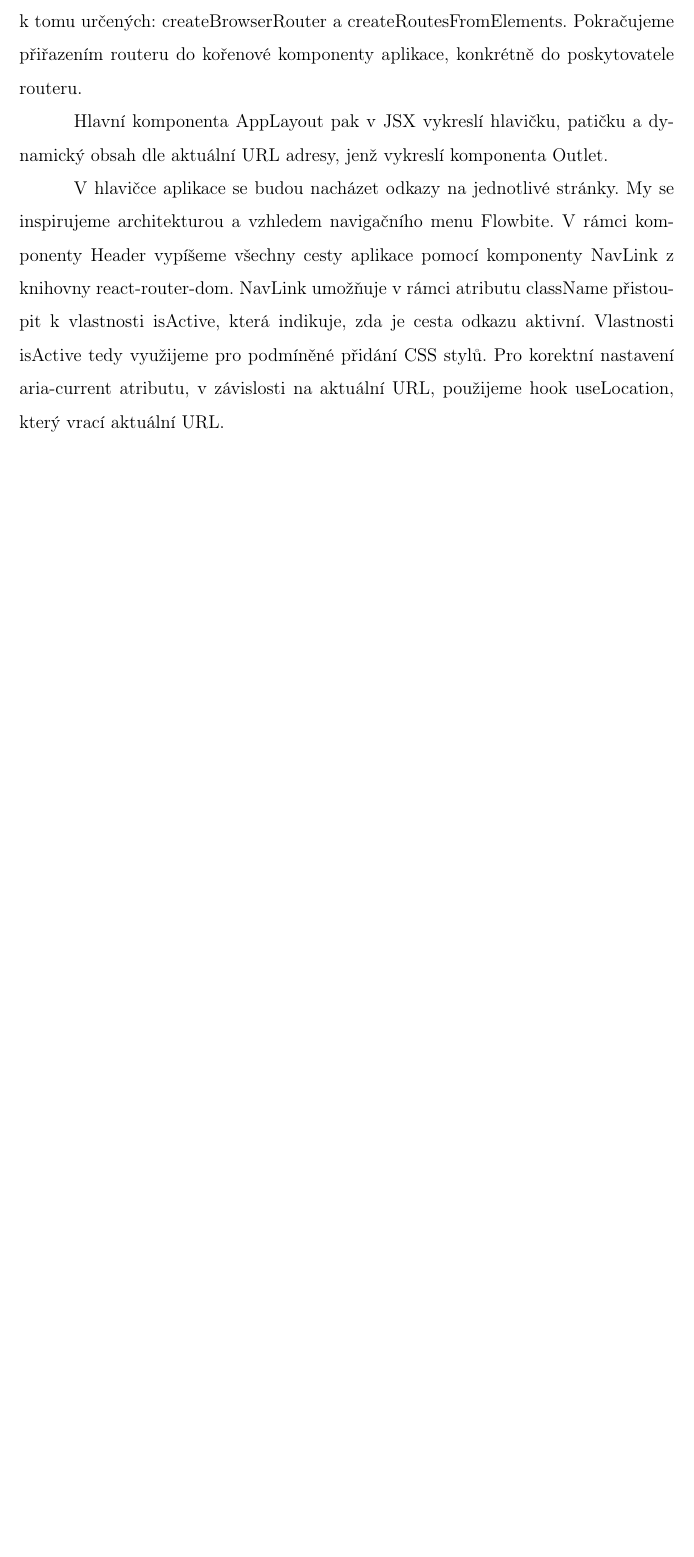
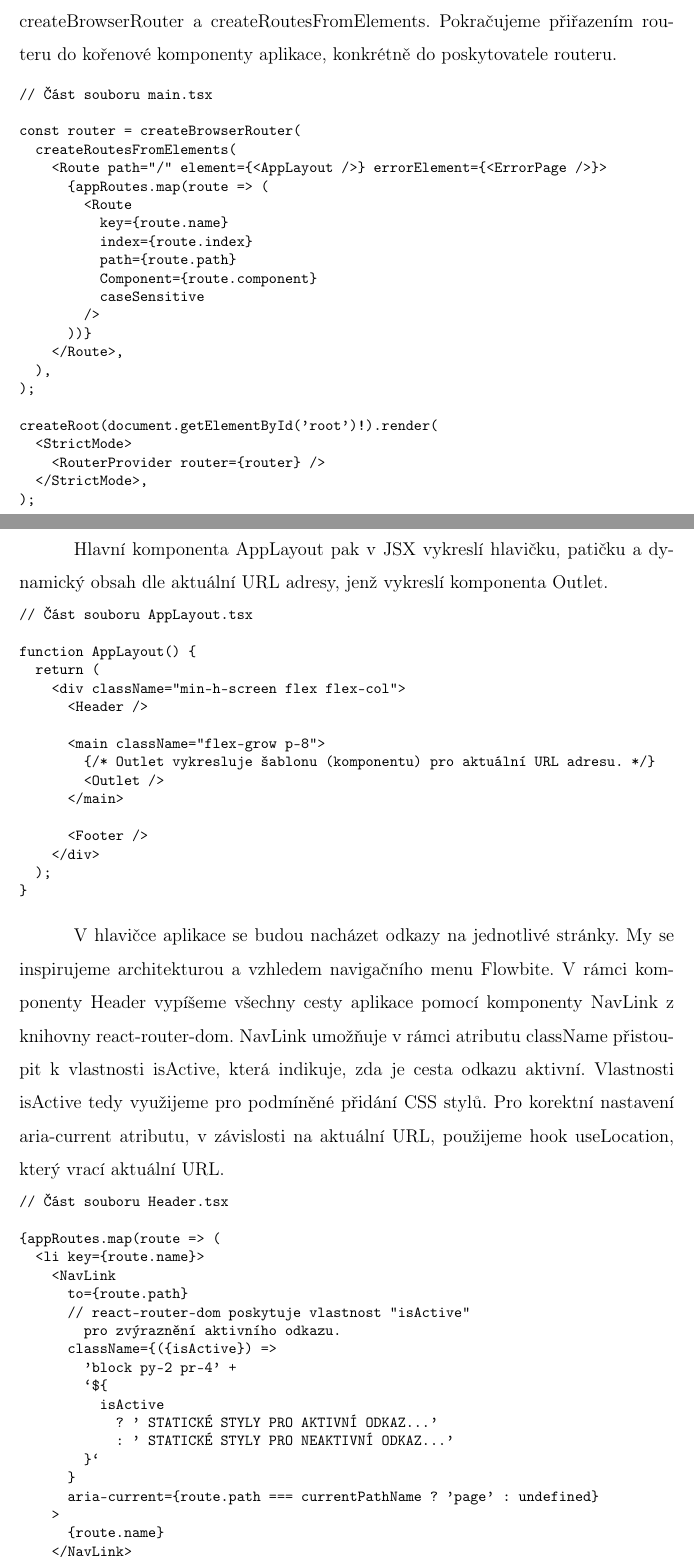
Before and after one commit to lukyncze/bachelor-thesis, a LaTeX thesis (thesis/sablona_ukazka.tex, which reads thesis/testovani_react.tex): part of page 39 of 49 before the commit and two parts of pages 39 and 40 of 50 after it, the two joined at a grey line, cut so that both start at the same text, the shorter picture padded with empty space. Compiled offline with pdfLaTeX.

Commit message:
thesis(react): add codes to layout, routing section

```diff
--- a/thesis/testovani_react.tex
+++ b/thesis/testovani_react.tex
@@ -578,4 +578,3 @@ BaseModal následně v JSX vykreslí základní strukturu modálního okna, s dy
 
 Layout aplikace bude rozdělen do tří částí: hlavičky, patičky a samotného obsahu, v nemž se vykreslí jednotlivé komponenty. Uživatel bude mít možnost přepínání mezi jednotlivými stránkami pomocí navigačního menu.
 
-Pro routování využijeme knihovnu react-router-dom. Začneme vytvořením souboru s cestami (routes). Následně v kořeni aplikace vytvoříme router pomocí předem definovaných cest aplikace.
@@ -582,8 +610,73 @@ Pro routování využijeme knihovnu react-router-dom. Začneme vytvořením soub
 Router vytvoříme díky dvěma pomocným funkcím k tomu určených: createBrowserRouter a createRoutesFromElements. Pokračujeme přiřazením routeru do kořenové komponenty aplikace, konkrétně do poskytovatele routeru.
 
+\begin{prog}
+// Část souboru main.tsx
+
+const router = createBrowserRouter(
+  createRoutesFromElements(
+    <Route path="/" element=\{<AppLayout />\} errorElement=\{<ErrorPage />\}>
+      \{appRoutes.map(route => (
+        <Route
+          key=\{route.name\}
+          index=\{route.index\}
+          path=\{route.path\}
+          Component=\{route.component\}
+          caseSensitive
+        />
+      ))\}
+    </Route>,
+  ),
+);
+
+createRoot(document.getElementById('root')!).render(
+  <StrictMode>
+    <RouterProvider router=\{router\} />
+  </StrictMode>,
+);
+\end{prog}
+
 Hlavní komponenta AppLayout pak v JSX vykreslí hlavičku, patičku a dynamický obsah dle aktuální URL adresy, jenž vykreslí komponenta Outlet.
+
+\begin{prog}
+// Část souboru AppLayout.tsx
+
+function AppLayout() \{
+  return (
+    <div className="min-h-screen flex flex-col">
+      <Header />
+
+      <main className="flex-grow p-8">
+        \{/* Outlet vykresluje šablonu (komponentu) pro aktuální URL adresu. */\}
+        <Outlet />
+      </main>
+
+      <Footer />
+    </div>
+  );
+\}
+\end{prog}
 
 V hlavičce aplikace se budou nacházet odkazy na jednotlivé stránky. My se inspirujeme architekturou a vzhledem navigačního menu Flowbite.
 V rámci komponenty Header vypíšeme všechny cesty aplikace pomocí komponenty NavLink z knihovny react-router-dom. NavLink umožňuje v rámci atributu className přistoupit k vlastnosti isActive, která indikuje, zda je cesta odkazu aktivní.
 Vlastnosti isActive tedy využijeme pro podmíněné přidání CSS stylů. Pro korektní nastavení aria-current atributu, v závislosti na aktuální URL, použijeme hook useLocation, který vrací aktuální URL.
 
+\begin{prog}
+// Část souboru Header.tsx
+
+\{appRoutes.map(route => (
+  <li key=\{route.name\}>
+    <NavLink
+      to=\{route.path\}
+      // react-router-dom poskytuje vlastnost "isActive"
+        pro zvýraznění aktivního odkazu.
+      className=\{(\{isActive\}) =>
+        'block py-2 pr-4' +
+        `\$\{
+          isActive
+            ? ' STATICKÉ STYLY PRO AKTIVNÍ ODKAZ...'
+            : ' STATICKÉ STYLY PRO NEAKTIVNÍ ODKAZ...'
+        \}`
+      \}
+      aria-current=\{route.path === currentPathName ? 'page' : undefined\}
+    >
+      \{route.name\}
```
Also changed, not shown: thesis/sablona_ukazka.pdf, thesis/testovani_react.tex (48 more changed lines), 6 other files.
